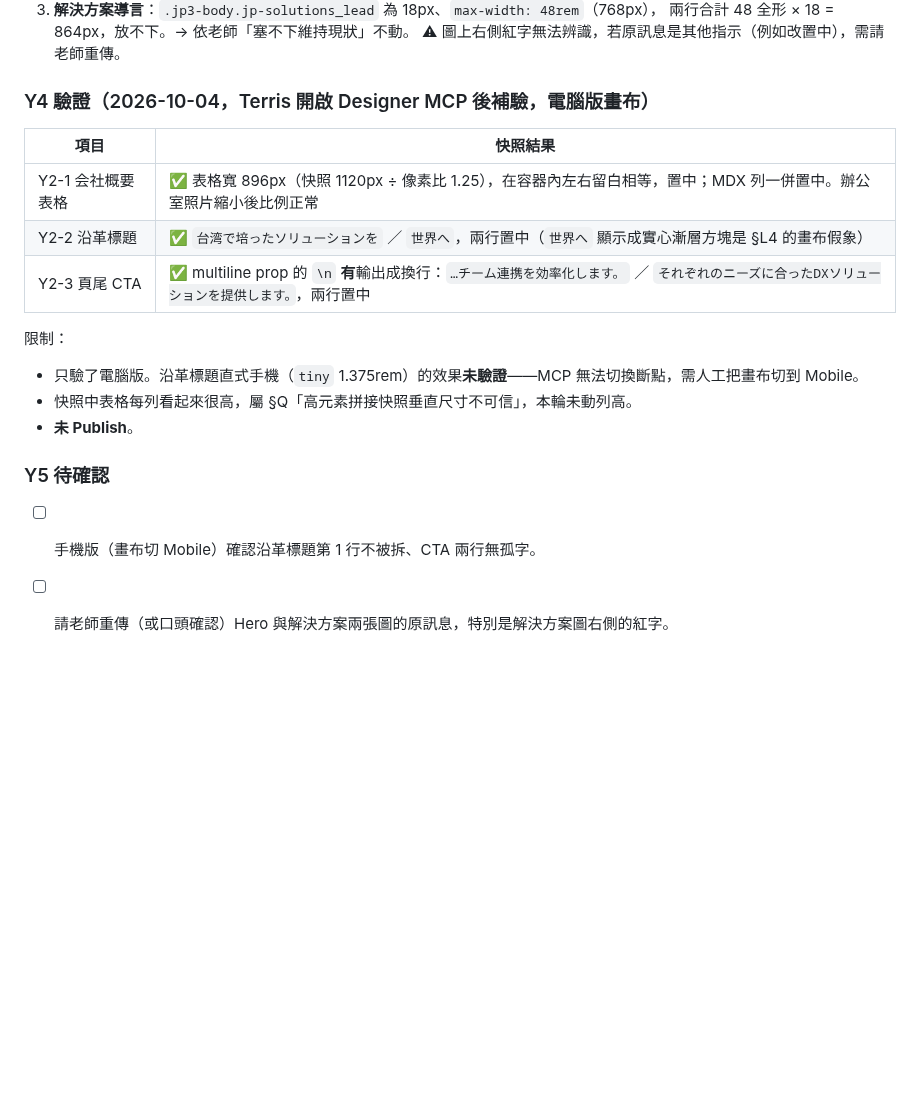
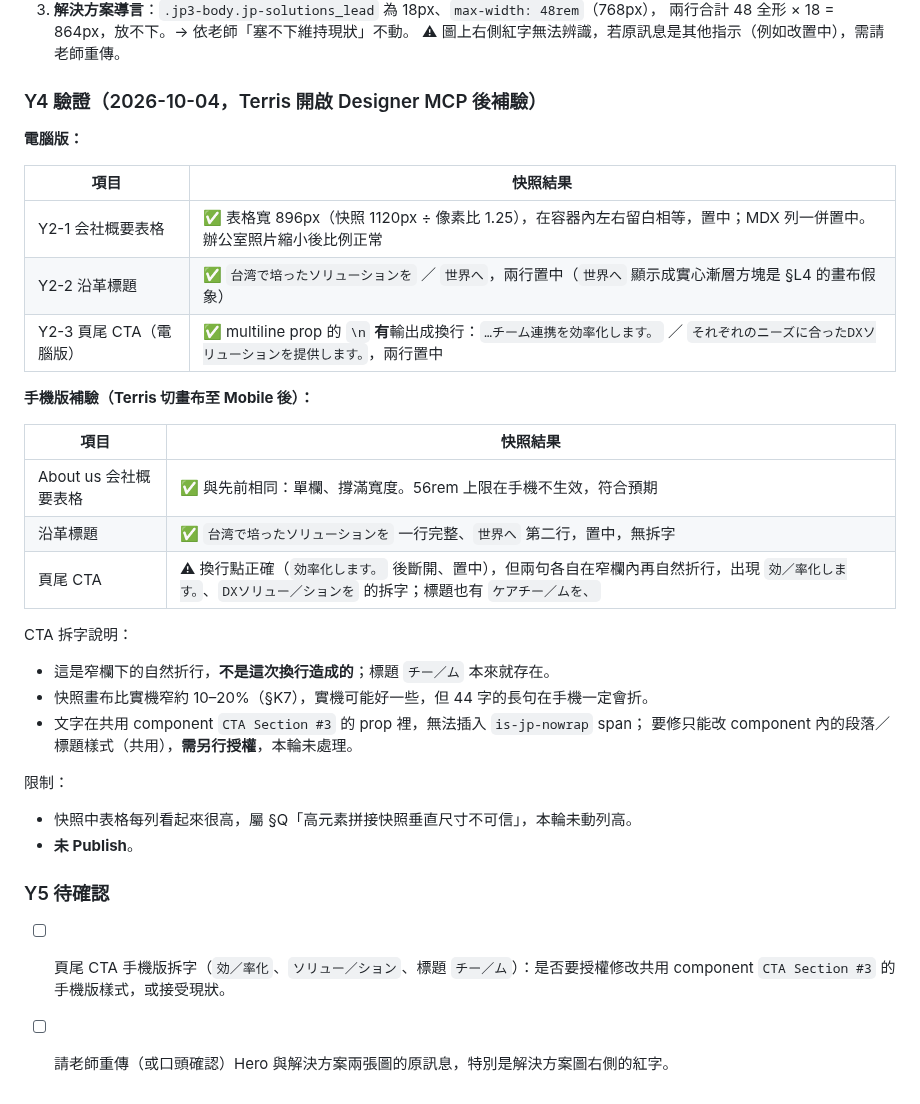
Before and after one commit to TerrisLiao/jubo-webflow, a Markdown page: JP日本市場頁面改版/12_2026-09-11_日文校訂修正彙整.md, the part around the change. Drawn GitHub-style; blank space fills up the shorter version.

Commit message:
docs(jp): 補記 2026-10-04 手機版快照驗證與 CTA 拆字待決事項
Co-Authored-By: Claude Opus 5.5 <noreply@anthropic.com>
Claude-Session: https://claude.ai/code/session_01HL7BcnBZTH2WPZXNmoWucU

```diff
--- a/JP日本市場頁面改版/12_2026-09-11_日文校訂修正彙整.md
+++ b/JP日本市場頁面改版/12_2026-09-11_日文校訂修正彙整.md
@@ -1784,21 +1784,37 @@ Slater 屬全站背景設施，依 §6-6 不納入一般改版範圍，故不寫
    兩行合計 48 全形 × 18 = 864px，放不下。→ 依老師「塞不下維持現狀」不動。
    ⚠ 圖上右側紅字無法辨識，若原訊息是其他指示（例如改置中），需請老師重傳。
 
-### Y4 驗證（2026-10-04，Terris 開啟 Designer MCP 後補驗，電腦版畫布）
+### Y4 驗證（2026-10-04，Terris 開啟 Designer MCP 後補驗）
+
+**電腦版：**
 
 | 項目 | 快照結果 |
 |---|---|
 | Y2-1 会社概要表格 | ✅ 表格寬 896px（快照 1120px ÷ 像素比 1.25），在容器內左右留白相等，置中；MDX 列一併置中。辦公室照片縮小後比例正常 |
 | Y2-2 沿革標題 | ✅ `台湾で培ったソリューションを` ／ `世界へ`，兩行置中（`世界へ` 顯示成實心漸層方塊是 §L4 的畫布假象） |
-| Y2-3 頁尾 CTA | ✅ multiline prop 的 `\n` **有**輸出成換行：`…チーム連携を効率化します。` ／ `それぞれのニーズに合ったDXソリューションを提供します。`，兩行置中 |
+| Y2-3 頁尾 CTA（電腦版） | ✅ multiline prop 的 `\n` **有**輸出成換行：`…チーム連携を効率化します。` ／ `それぞれのニーズに合ったDXソリューションを提供します。`，兩行置中 |
+
+**手機版補驗（Terris 切畫布至 Mobile 後）：**
+
+| 項目 | 快照結果 |
+|---|---|
+| About us 会社概要表格 | ✅ 與先前相同：單欄、撐滿寬度。56rem 上限在手機不生效，符合預期 |
+| 沿革標題 | ✅ `台湾で培ったソリューションを` 一行完整、`世界へ` 第二行，置中，無拆字 |
+| 頁尾 CTA | ⚠ 換行點正確（`効率化します。` 後斷開、置中），但兩句各自在窄欄內再自然折行，出現 `効／率化します。`、`DXソリュー／ションを` 的拆字；標題也有 `ケアチー／ムを、` |
+
+CTA 拆字說明：
+
+- 這是窄欄下的自然折行，**不是這次換行造成的**；標題 `チー／ム` 本來就存在。
+- 快照畫布比實機窄約 10–20%（§K7），實機可能好一些，但 44 字的長句在手機一定會折。
+- 文字在共用 component `CTA Section #3` 的 prop 裡，無法插入 `is-jp-nowrap` span；
+  要修只能改 component 內的段落／標題樣式（共用），**需另行授權**，本輪未處理。
 
 限制：
 
-- 只驗了電腦版。沿革標題直式手機（`tiny` 1.375rem）的效果**未驗證**——MCP 無法切換斷點，需人工把畫布切到 Mobile。
 - 快照中表格每列看起來很高，屬 §Q「高元素拼接快照垂直尺寸不可信」，本輪未動列高。
 - **未 Publish**。
 
 ### Y5 待確認
 
-- [ ] 手機版（畫布切 Mobile）確認沿革標題第 1 行不被拆、CTA 兩行無孤字。
+- [ ] 頁尾 CTA 手機版拆字（`効／率化`、`ソリュー／ション`、標題 `チー／ム`）：是否要授權修改共用 component `CTA Section #3` 的手機版樣式，或接受現狀。
 - [ ] 請老師重傳（或口頭確認）Hero 與解決方案兩張圖的原訊息，特別是解決方案圖右側的紅字。
```
Also changed, not shown: JP日本市場頁面改版/05_待辦與待確認.md (+2 -1 lines), JP日本市場頁面改版/07_變更歷程.md (+1 -1 lines).
